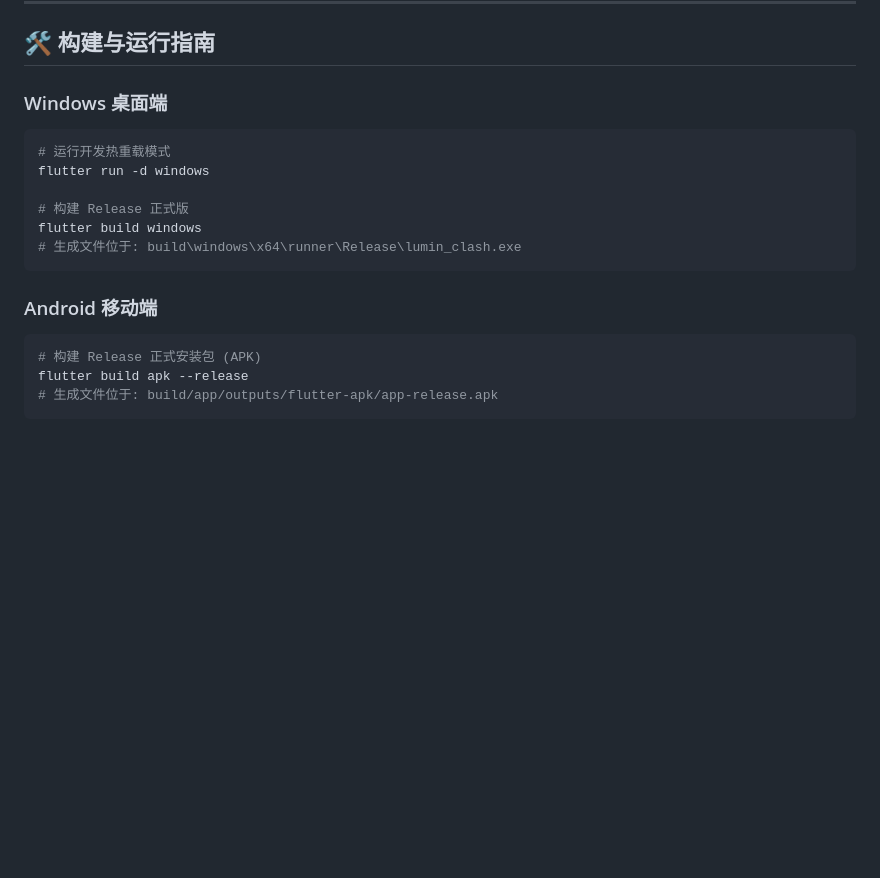
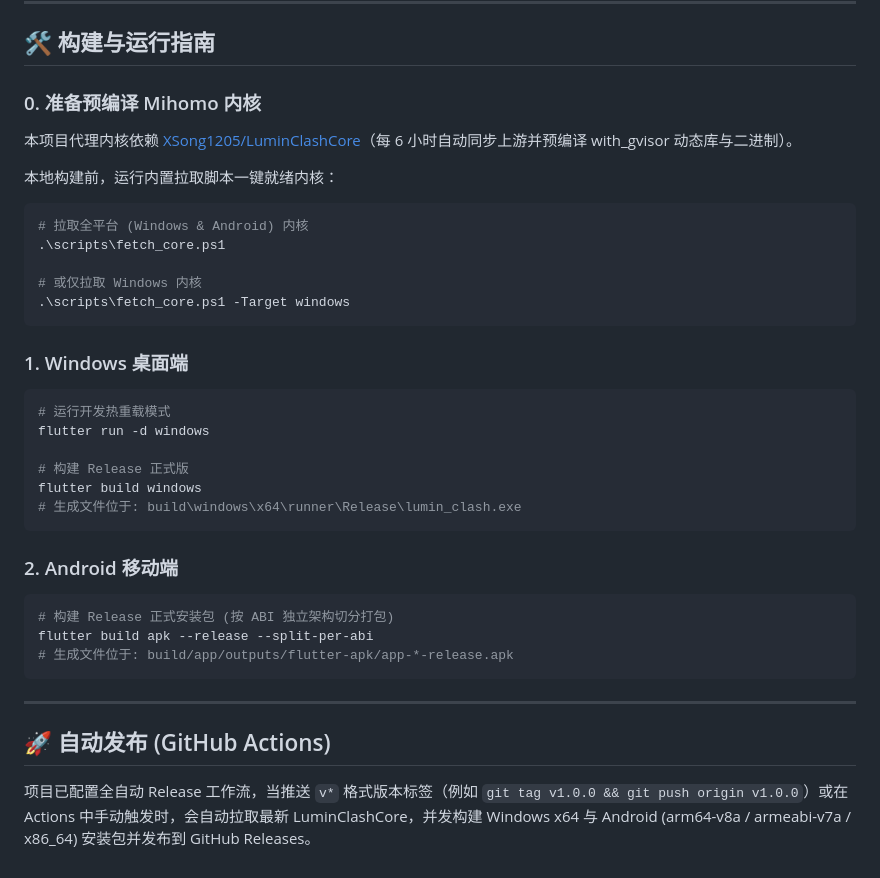
Before and after one commit to XSong1205/LuminClash, a Markdown page: README.md, the part around the change. GitHub-like rendering; blank space fills up the shorter version.

Commit message:
docs: add core fetch guide and GitHub Actions release instructions

````diff
--- a/README.md
+++ b/README.md
@@ -52,7 +52,19 @@ LuminClash/
 
 ## 🛠️ 构建与运行指南
 
-### Windows 桌面端
+### 0. 准备预编译 Mihomo 内核
+本项目代理内核依赖 [XSong1205/LuminClashCore](https://github.com/XSong1205/LuminClashCore)（每 6 小时自动同步上游并预编译 with_gvisor 动态库与二进制）。
+
+本地构建前，运行内置拉取脚本一键就绪内核：
+```powershell
+# 拉取全平台 (Windows & Android) 内核
+.\scripts\fetch_core.ps1
+
+# 或仅拉取 Windows 内核
+.\scripts\fetch_core.ps1 -Target windows
+```
+
+### 1. Windows 桌面端
 ```powershell
 # 运行开发热重载模式
 flutter run -d windows
@@ -62,9 +74,14 @@ flutter build windows
 # 生成文件位于: build\windows\x64\runner\Release\lumin_clash.exe
 ```
 
-### Android 移动端
+### 2. Android 移动端
 ```bash
-# 构建 Release 正式安装包 (APK)
-flutter build apk --release
-# 生成文件位于: build/app/outputs/flutter-apk/app-release.apk
+# 构建 Release 正式安装包 (按 ABI 独立架构切分打包)
+flutter build apk --release --split-per-abi
+# 生成文件位于: build/app/outputs/flutter-apk/app-*-release.apk
 ```
+
+---
+
+## 🚀 自动发布 (GitHub Actions)
+项目已配置全自动 Release 工作流，当推送 `v*` 格式版本标签（例如 `git tag v1.0.0 && git push origin v1.0.0`）或在 Actions 中手动触发时，会自动拉取最新 LuminClashCore，并发构建 Windows x64 与 Android (arm64-v8a / armeabi-v7a / x86_64) 安装包并发布到 GitHub Releases。
````
